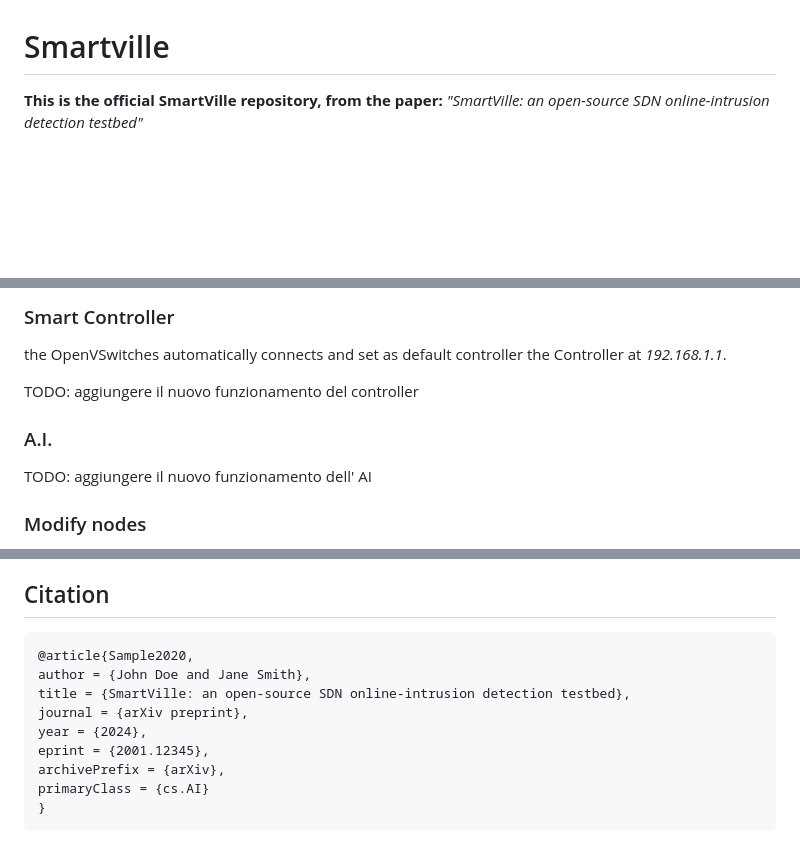
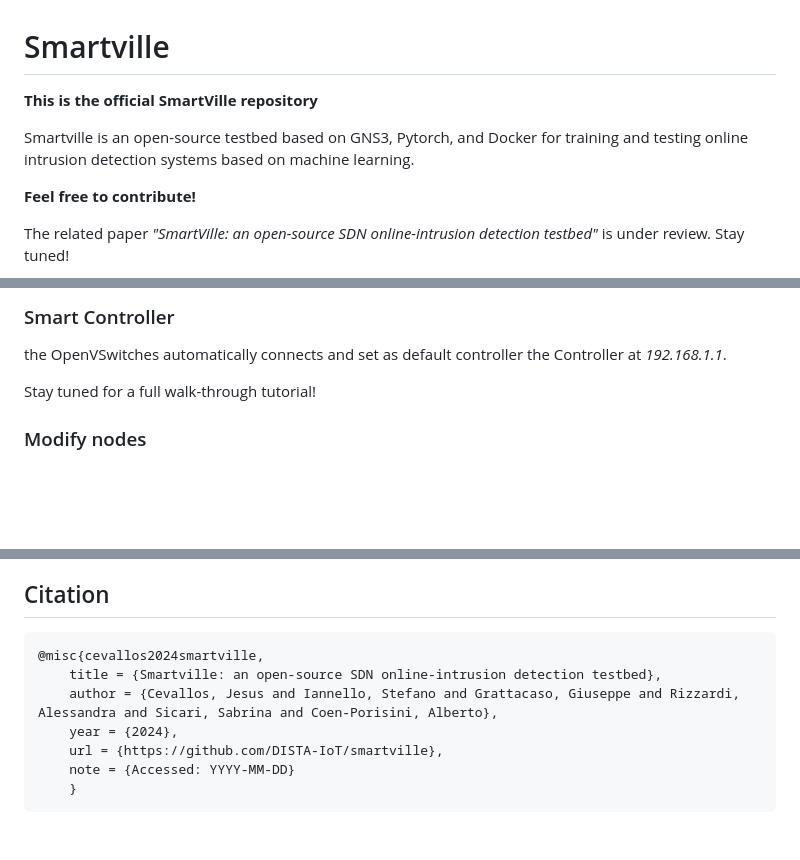
Before and after one commit to DISTA-IoT/smartville, a Markdown page: readme.md, 3 parts joined by grey strips. Drawn GitHub-style; blank space fills up the shorter version.

Commit message:
first release

```diff
--- a/readme.md
+++ b/readme.md
@@ -1,7 +1,14 @@
 # Smartville
 
-**This is the official SmartVille repository, from the paper:**
-*"SmartVille: an open-source SDN online-intrusion detection testbed"*
+**This is the official SmartVille repository**
+
+Smartville is an open-source testbed based on GNS3, Pytorch, and Docker for training and testing online intrusion detection systems based on machine learning.
+
+
+**Feel free to contribute!**
+
+The related paper *"SmartVille: an open-source SDN online-intrusion detection testbed"*  is under review. Stay tuned!
+
 ![alt text](./readme_imgs/smartville.png)
 
 
@@ -56,10 +63,7 @@ Each node can communicate with eachother and everyone has Internet connection av
 ### Smart Controller
 the OpenVSwitches automatically connects and set as default controller the Controller at *192.168.1.1*.
 
-TODO: aggiungere il nuovo funzionamento del controller
-
-### A.I.
-TODO: aggiungere il nuovo funzionamento dell' AI
+Stay tuned for a full walk-through tutorial!
 
 ### Modify nodes
 Each node can be modified or replaced by manipulating the *node.dockerfile* and *star_topology.py* to fit the desired requirements.
@@ -200,12 +204,10 @@ TERMS AND CONDITIONS FOR USE, REPRODUCTION, AND DISTRIBUTION
 
 
 ## Citation
-    @article{Sample2020,
-    author = {John Doe and Jane Smith},
-    title = {SmartVille: an open-source SDN online-intrusion detection testbed},
-    journal = {arXiv preprint},
-    year = {2024},
-    eprint = {2001.12345},
-    archivePrefix = {arXiv},
-    primaryClass = {cs.AI}
-    }
+    @misc{cevallos2024smartville,
+        title = {Smartville: an open-source SDN online-intrusion detection testbed},
+        author = {Cevallos, Jesus and Iannello, Stefano and Grattacaso, Giuseppe and Rizzardi, Alessandra and Sicari, Sabrina and Coen-Porisini, Alberto},
+        year = {2024},
+        url = {https://github.com/DISTA-IoT/smartville},
+        note = {Accessed: YYYY-MM-DD}
+        }
```
